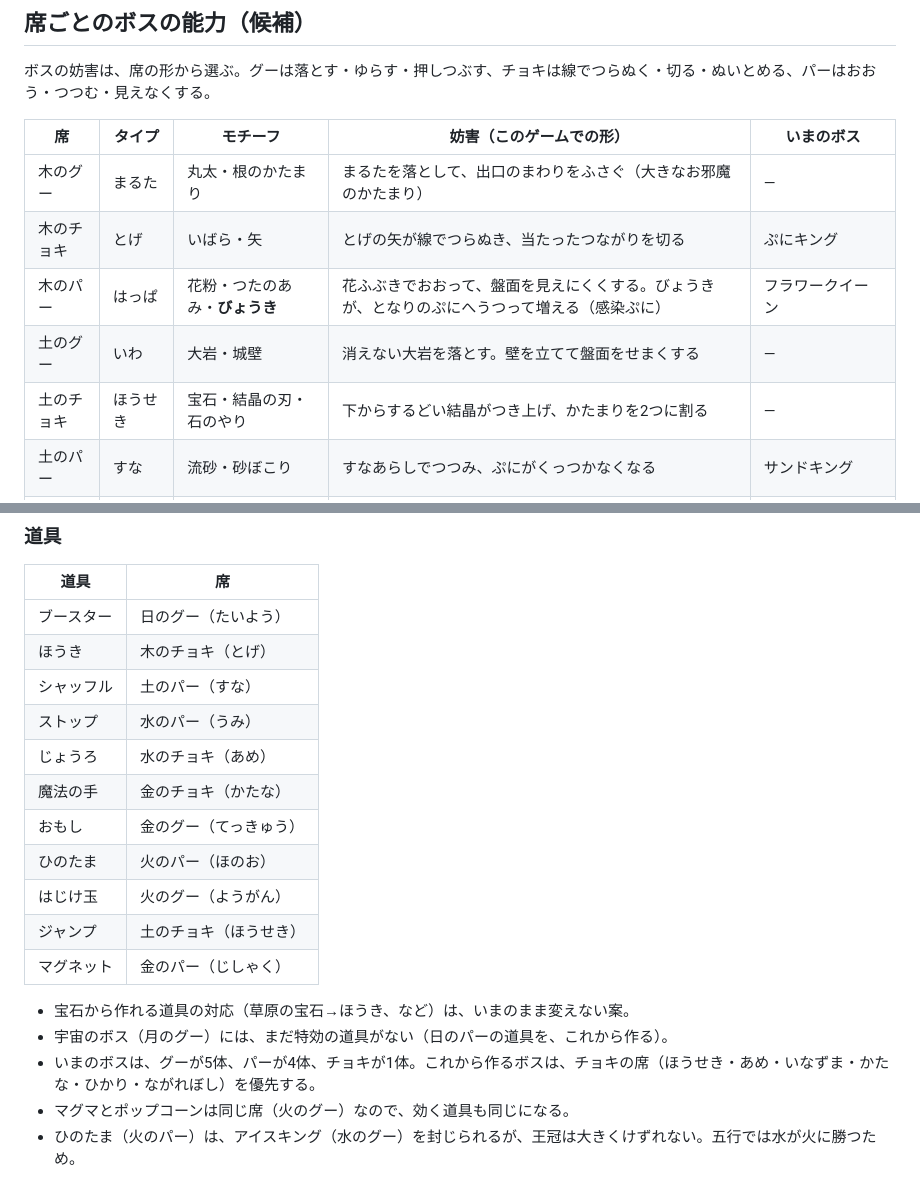
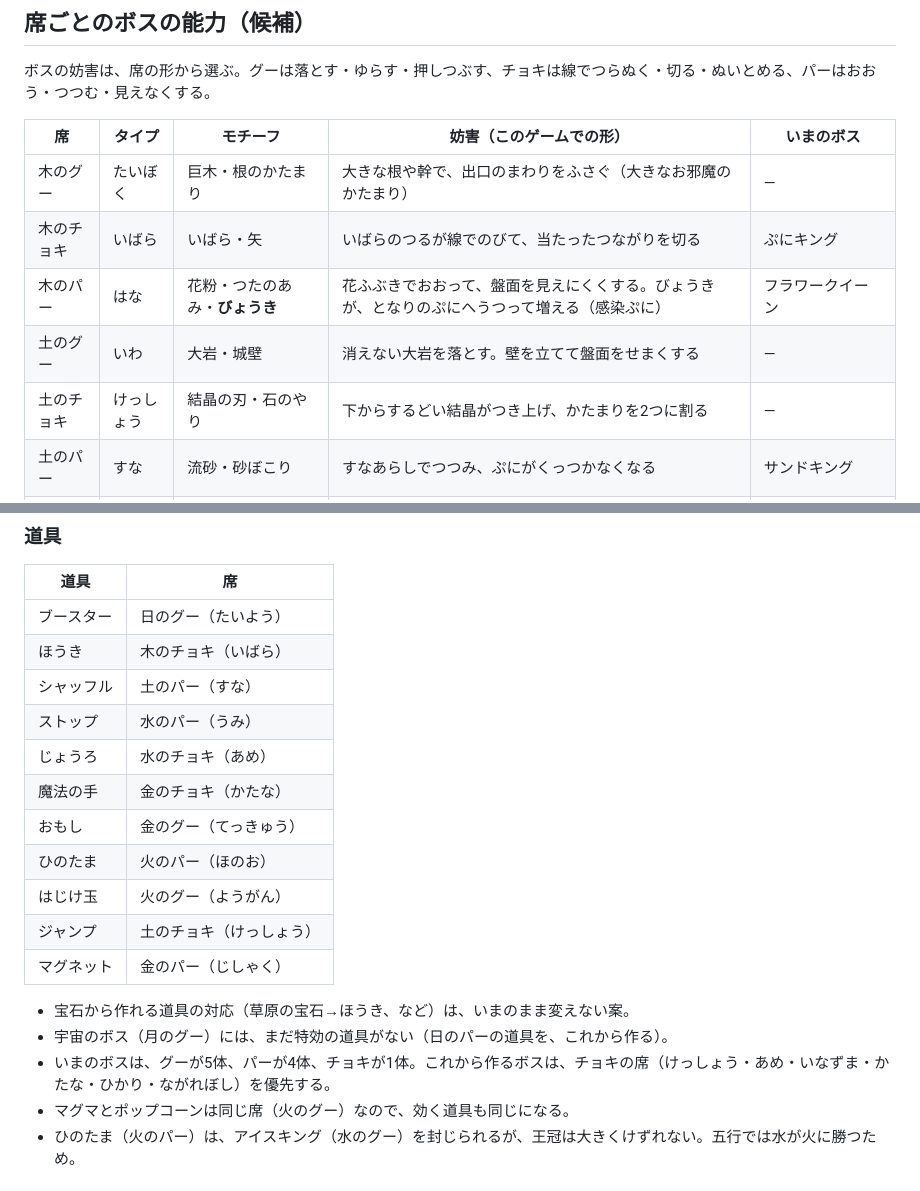
Before and after one commit to Saaiya-chan/gravity-tetris, a Markdown page: docs/TYPES.md, 2 parts joined by grey strips. GitHub-like rendering.

```diff
--- a/docs/TYPES.md
+++ b/docs/TYPES.md
@@ -101,11 +101,11 @@
 
 | 席 | タイプ | モチーフ | 妨害（このゲームでの形） | いまのボス |
 |---|---|---|---|---|
-| 木のグー | まるた | 丸太・根のかたまり | まるたを落として、出口のまわりをふさぐ（大きなお邪魔のかたまり） | — |
-| 木のチョキ | とげ | いばら・矢 | とげの矢が線でつらぬき、当たったつながりを切る | ぷにキング |
-| 木のパー | はっぱ | 花粉・つたのあみ・**びょうき** | 花ふぶきでおおって、盤面を見えにくくする。びょうきが、となりのぷにへうつって増える（感染ぷに） | フラワークイーン |
+| 木のグー | たいぼく | 巨木・根のかたまり | 大きな根や幹で、出口のまわりをふさぐ（大きなお邪魔のかたまり） | — |
+| 木のチョキ | いばら | いばら・矢 | いばらのつるが線でのびて、当たったつながりを切る | ぷにキング |
+| 木のパー | はな | 花粉・つたのあみ・**びょうき** | 花ふぶきでおおって、盤面を見えにくくする。びょうきが、となりのぷにへうつって増える（感染ぷに） | フラワークイーン |
 | 土のグー | いわ | 大岩・城壁 | 消えない大岩を落とす。壁を立てて盤面をせまくする | — |
-| 土のチョキ | ほうせき | 宝石・結晶の刃・石のやり | 下からするどい結晶がつき上げ、かたまりを2つに割る | — |
+| 土のチョキ | けっしょう | 結晶の刃・石のやり | 下からするどい結晶がつき上げ、かたまりを2つに割る | — |
 | 土のパー | すな | 流砂・砂ぼこり | すなあらしでつつみ、ぷにがくっつかなくなる | サンドキング |
 | 水のグー | こおり | 氷のかたまり・水の弾 | ふぶきで、ぷにを氷に閉じこめる | アイスキング |
 | 水のチョキ | あめ | 雨・たき・水のカッター | 強い雨が線でふり、1列をつらぬく | — |
@@ -157,7 +159,7 @@
 | 道具 | 席 |
 |---|---|
 | ブースター | 日のグー（たいよう） |
-| ほうき | 木のチョキ（とげ） |
+| ほうき | 木のチョキ（いばら） |
 | シャッフル | 土のパー（すな） |
 | ストップ | 水のパー（うみ） |
 | じょうろ | 水のチョキ（あめ） |
@@ -165,12 +167,12 @@
 | おもし | 金のグー（てっきゅう） |
 | ひのたま | 火のパー（ほのお） |
 | はじけ玉 | 火のグー（ようがん） |
-| ジャンプ | 土のチョキ（ほうせき） |
+| ジャンプ | 土のチョキ（けっしょう） |
 | マグネット | 金のパー（じしゃく） |
 
 - 宝石から作れる道具の対応（草原の宝石→ほうき、など）は、いまのまま変えない案。
 - 宇宙のボス（月のグー）には、まだ特効の道具がない（日のパーの道具を、これから作る）。
-- いまのボスは、グーが5体、パーが4体、チョキが1体。これから作るボスは、チョキの席（ほうせき・あめ・いなずま・かたな・ひかり・ながれぼし）を優先する。
+- いまのボスは、グーが5体、パーが4体、チョキが1体。これから作るボスは、チョキの席（けっしょう・あめ・いなずま・かたな・ひかり・ながれぼし）を優先する。
 - マグマとポップコーンは同じ席（火のグー）なので、効く道具も同じになる。
 - ひのたま（火のパー）は、アイスキング（水のグー）を封じられるが、王冠は大きくけずれない。五行では水が火に勝つため。
 
```
Also changed, not shown: other parts of docs/TYPES.md (+16 -14 lines), docs/img/aisho-now.png, 2 other files.
